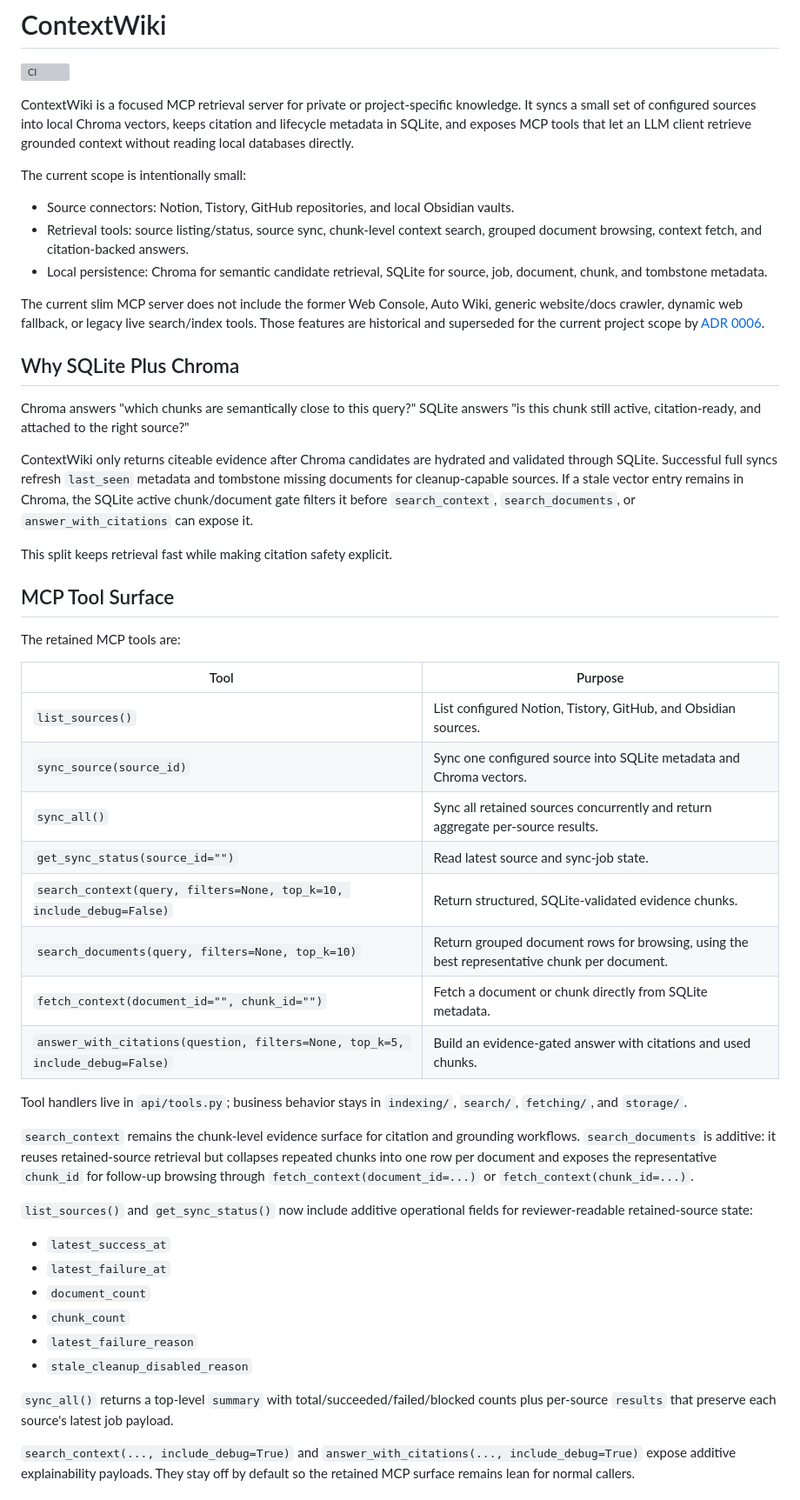
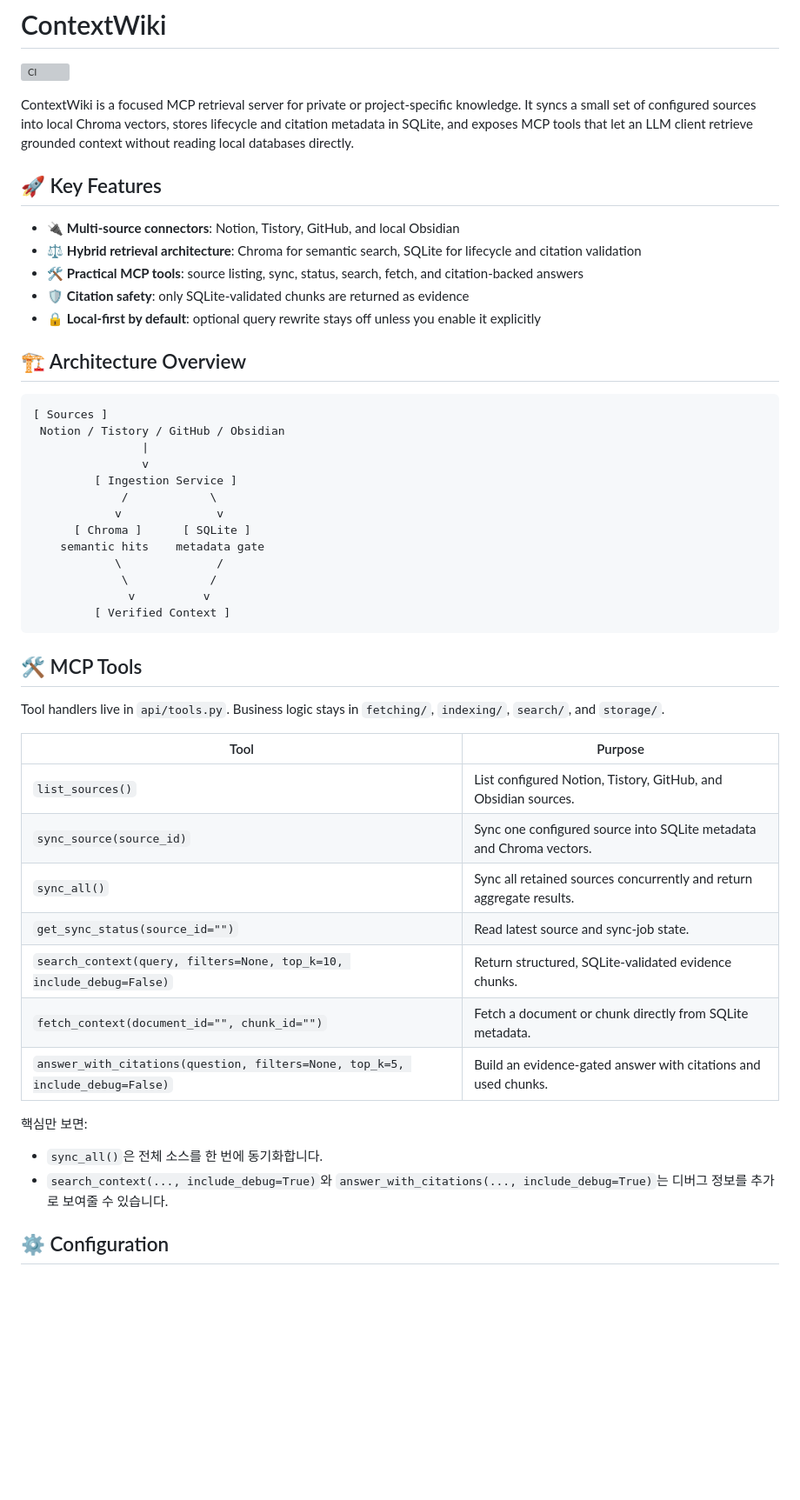
Before and after one commit to eunhwa99/MCPContentSearch, a Markdown page: README.md, the part around one of its changes. Shown at 87% size. Drawn GitHub-style; blank space fills up the shorter version; grey boxes are pictures that could not be loaded.

Commit message:
docs: simplify contextwiki readme

````diff
--- a/README.md
+++ b/README.md
@@ -4,77 +4,60 @@
 
 ContextWiki is a focused MCP retrieval server for private or project-specific
 knowledge. It syncs a small set of configured sources into local Chroma vectors,
-keeps citation and lifecycle metadata in SQLite, and exposes MCP tools that let
-an LLM client retrieve grounded context without reading local databases directly.
+stores lifecycle and citation metadata in SQLite, and exposes MCP tools that let
+an LLM client retrieve grounded context without reading local databases
+directly.
 
-The current scope is intentionally small:
+## 🚀 Key Features
 
-- Source connectors: Notion, Tistory, GitHub repositories, and local Obsidian
-  vaults.
-- Retrieval tools: source listing/status, source sync, chunk-level context
-  search, grouped document browsing, context fetch, and citation-backed
-  answers.
-- Local persistence: Chroma for semantic candidate retrieval, SQLite for source,
-  job, document, chunk, and tombstone metadata.
+- 🔌 **Multi-source connectors**: Notion, Tistory, GitHub, and local Obsidian
+- ⚖️ **Hybrid retrieval architecture**: Chroma for semantic search, SQLite for
+  lifecycle and citation validation
+- 🛠️ **Practical MCP tools**: source listing, sync, status, search, fetch, and
+  citation-backed answers
+- 🛡️ **Citation safety**: only SQLite-validated chunks are returned as evidence
+- 🔒 **Local-first by default**: optional query rewrite stays off unless you
+  enable it explicitly
 
-The current slim MCP server does not include the former Web Console, Auto Wiki,
-generic website/docs crawler, dynamic web fallback, or legacy live search/index
-tools. Those features are historical and superseded for the current project
-scope by [ADR 0006](.agents/docs/adr/0006-slim-mcp-core-scope.md).
+## 🏗️ Architecture Overview
 
-## Why SQLite Plus Chroma
+```text
+[ Sources ]
+ Notion / Tistory / GitHub / Obsidian
+                |
+                v
+         [ Ingestion Service ]
+             /            \
+            v              v
+      [ Chroma ]      [ SQLite ]
+    semantic hits    metadata gate
+            \              /
+             \            /
+              v          v
+         [ Verified Context ]
+```
 
-Chroma answers "which chunks are semantically close to this query?" SQLite
-answers "is this chunk still active, citation-ready, and attached to the right
-source?"
+## 🛠️ MCP Tools
 
-ContextWiki only returns citeable evidence after Chroma candidates are hydrated
-and validated through SQLite. Successful full syncs refresh `last_seen` metadata
-and tombstone missing documents for cleanup-capable sources. If a stale vector
-entry remains in Chroma, the SQLite active chunk/document gate filters it before
-`search_context`, `search_documents`, or `answer_with_citations` can expose it.
-
-This split keeps retrieval fast while making citation safety explicit.
-
-## MCP Tool Surface
-
-The retained MCP tools are:
+Tool handlers live in `api/tools.py`. Business logic stays in `fetching/`,
+`indexing/`, `search/`, and `storage/`.
 
 | Tool | Purpose |
 | --- | --- |
 | `list_sources()` | List configured Notion, Tistory, GitHub, and Obsidian sources. |
 | `sync_source(source_id)` | Sync one configured source into SQLite metadata and Chroma vectors. |
-| `sync_all()` | Sync all retained sources concurrently and return aggregate per-source results. |
+| `sync_all()` | Sync all retained sources concurrently and return aggregate results. |
 | `get_sync_status(source_id="")` | Read latest source and sync-job state. |
 | `search_context(query, filters=None, top_k=10, include_debug=False)` | Return structured, SQLite-validated evidence chunks. |
-| `search_documents(query, filters=None, top_k=10)` | Return grouped document rows for browsing, using the best representative chunk per document. |
 | `fetch_context(document_id="", chunk_id="")` | Fetch a document or chunk directly from SQLite metadata. |
 | `answer_with_citations(question, filters=None, top_k=5, include_debug=False)` | Build an evidence-gated answer with citations and used chunks. |
 
-Tool handlers live in `api/tools.py`; business behavior stays in `indexing/`,
-`search/`, `fetching/`, and `storage/`.
+핵심만 보면:
 
-`search_context` remains the chunk-level evidence surface for citation and
-grounding workflows. `search_documents` is additive: it reuses retained-source
-retrieval but collapses repeated chunks into one row per document and exposes
-the representative `chunk_id` for follow-up browsing through
-`fetch_context(document_id=...)` or `fetch_context(chunk_id=...)`.
+- `sync_all()`은 전체 소스를 한 번에 동기화합니다.
+- `search_context(..., include_debug=True)`와
+  `answer_with_citations(..., include_debug=True)`는 디버그 정보를 추가로
+  보여줄 수 있습니다.
 
-`list_sources()` and `get_sync_status()` now include additive operational fields
-for reviewer-readable retained-source state:
+## ⚙️ Configuration
 
-- `latest_success_at`
-- `latest_failure_at`
-- `document_count`
-- `chunk_count`
-- `latest_failure_reason`
-- `stale_cleanup_disabled_reason`
-
-`sync_all()` returns a top-level `summary` with total/succeeded/failed/blocked
-counts plus per-source `results` that preserve each source's latest job payload.
-
-`search_context(..., include_debug=True)` and
-`answer_with_citations(..., include_debug=True)` expose additive explainability
-payloads. They stay off by default so the retained MCP surface remains lean for
-normal callers.
-
````
Also changed, not shown: other parts of README.md (+49 -142 lines), docs/plan/2026-06-13-readme-rewrite.md (added, +83 -0 lines).
